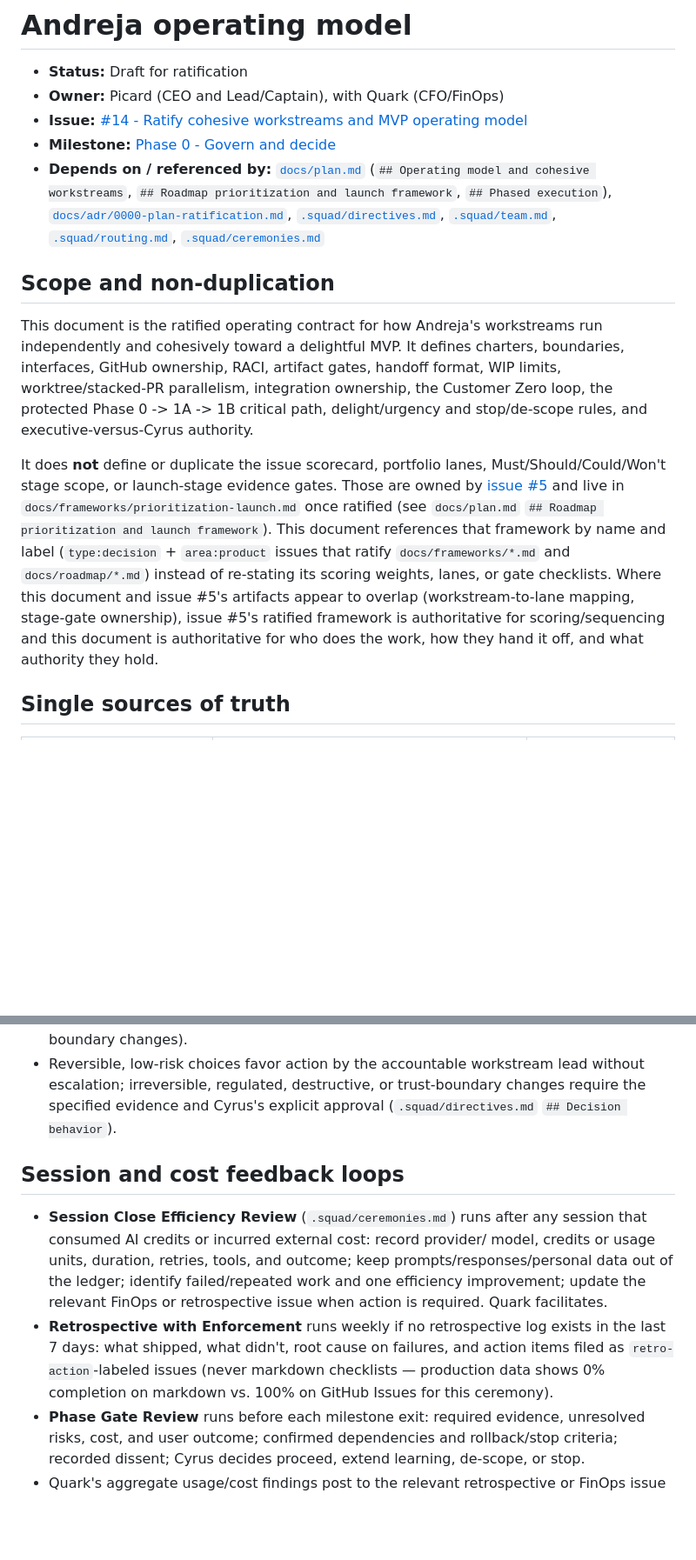
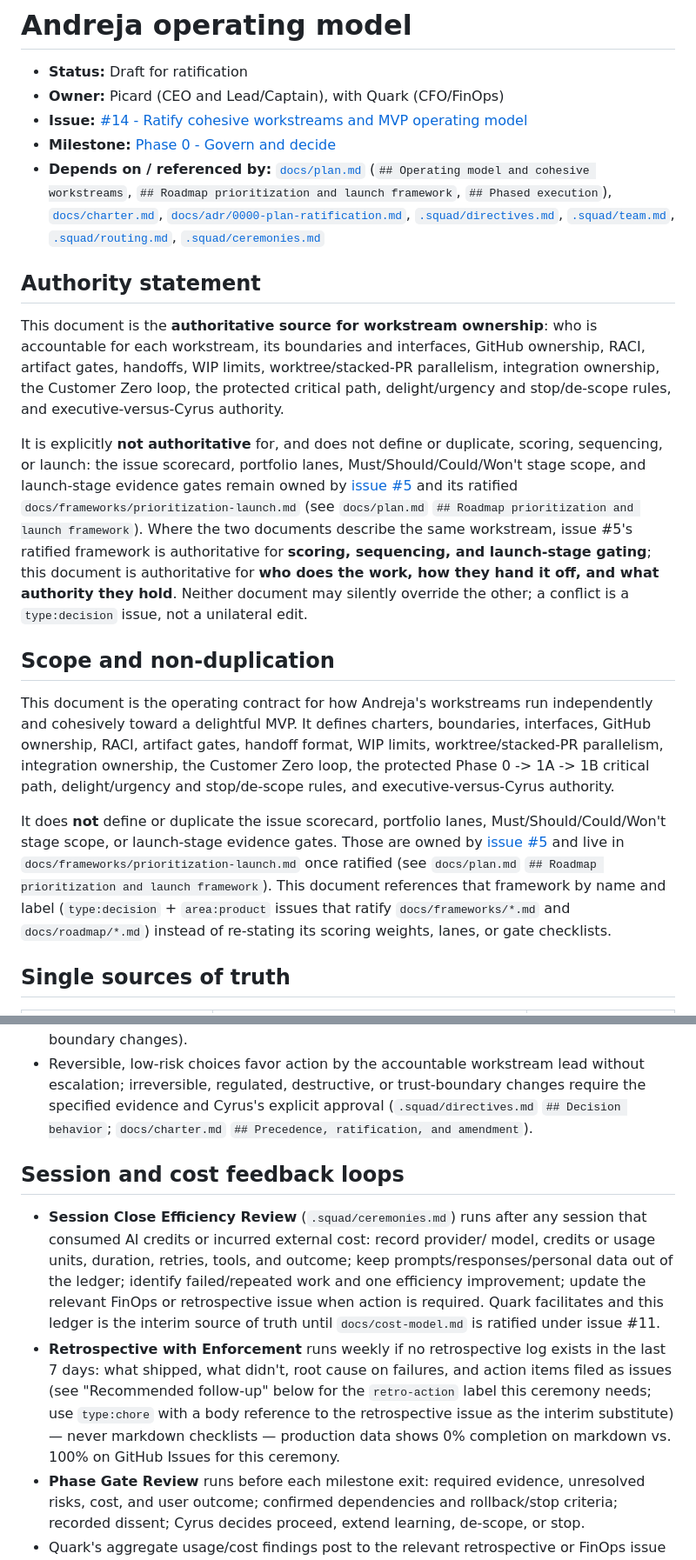
Before and after one commit to Jamula/Andreja, a Markdown page: docs/operating-model.md, 2 parts joined by grey strips. Shown at 87% size. Rendered like a GitHub page; blank space fills up the shorter version.

```diff
--- a/docs/operating-model.md
+++ b/docs/operating-model.md
@@ -6,13 +6,33 @@
 - **Milestone:** [Phase 0 - Govern and decide](https://github.com/cyrusjamula/Andreja/milestone/1)
 - **Depends on / referenced by:** [`docs/plan.md`](plan.md) (`## Operating model and cohesive workstreams`,
   `## Roadmap prioritization and launch framework`, `## Phased execution`),
-  [`docs/adr/0000-plan-ratification.md`](adr/0000-plan-ratification.md),
+  [`docs/charter.md`](charter.md), [`docs/adr/0000-plan-ratification.md`](adr/0000-plan-ratification.md),
   [`.squad/directives.md`](../.squad/directives.md), [`.squad/team.md`](../.squad/team.md),
   [`.squad/routing.md`](../.squad/routing.md), [`.squad/ceremonies.md`](../.squad/ceremonies.md)
 
+## Authority statement
+
+This document is the **authoritative source for workstream ownership**: who is
+accountable for each workstream, its boundaries and interfaces, GitHub ownership,
+RACI, artifact gates, handoffs, WIP limits, worktree/stacked-PR parallelism,
+integration ownership, the Customer Zero loop, the protected critical path,
+delight/urgency and stop/de-scope rules, and executive-versus-Cyrus authority.
+
+It is explicitly **not authoritative** for, and does not define or duplicate,
+scoring, sequencing, or launch: the issue scorecard, portfolio lanes,
+Must/Should/Could/Won't stage scope, and launch-stage evidence gates remain owned
+by [issue #5](https://github.com/cyrusjamula/Andreja/issues/5) and its ratified
+`docs/frameworks/prioritization-launch.md` (see `docs/plan.md`
+`## Roadmap prioritization and launch framework`). Where the two documents
+describe the same workstream, issue #5's ratified framework is authoritative for
+**scoring, sequencing, and launch-stage gating**; this document is authoritative
+for **who does the work, how they hand it off, and what authority they hold**.
+Neither document may silently override the other; a conflict is a `type:decision`
+issue, not a unilateral edit.
+
 ## Scope and non-duplication
 
-This document is the ratified operating contract for how Andreja's workstreams run
+This document is the operating contract for how Andreja's workstreams run
 independently and cohesively toward a delightful MVP. It defines charters, boundaries,
 interfaces, GitHub ownership, RACI, artifact gates, handoff format, WIP limits,
 worktree/stacked-PR parallelism, integration ownership, the Customer Zero loop, the
@@ -26,11 +46,7 @@ by [issue #5](https://github.com/cyrusjamula/Andreja/issues/5) and live in
 `## Roadmap prioritization and launch framework`). This document references that
 framework by name and label (`type:decision` + `area:product` issues that ratify
 `docs/frameworks/*.md` and `docs/roadmap/*.md`) instead of re-stating its scoring
-weights, lanes, or gate checklists. Where this document and issue #5's artifacts
-appear to overlap (workstream-to-lane mapping, stage-gate ownership), issue #5's
-ratified framework is authoritative for scoring/sequencing and this document is
-authoritative for who does the work, how they hand it off, and what authority they
-hold.
+weights, lanes, or gate checklists.
 
 ## Single sources of truth
 
@@ -306,7 +342,8 @@ creating a second backlog; Scribe logs automatically and never blocks.
 - Reversible, low-risk choices favor action by the accountable workstream lead
   without escalation; irreversible, regulated, destructive, or trust-boundary
   changes require the specified evidence and Cyrus's explicit approval
-  (`.squad/directives.md` `## Decision behavior`).
+  (`.squad/directives.md` `## Decision behavior`; `docs/charter.md`
+  `## Precedence, ratification, and amendment`).
 
 ## Session and cost feedback loops
 
@@ -315,12 +352,16 @@ creating a second backlog; Scribe logs automatically and never blocks.
   model, credits or usage units, duration, retries, tools, and outcome; keep
   prompts/responses/personal data out of the ledger; identify failed/repeated
   work and one efficiency improvement; update the relevant FinOps or
-  retrospective issue when action is required. Quark facilitates.
+  retrospective issue when action is required. Quark facilitates and this
+  ledger is the interim source of truth until `docs/cost-model.md` is ratified
+  under issue #11.
 - **Retrospective with Enforcement** runs weekly if no retrospective log exists
   in the last 7 days: what shipped, what didn't, root cause on failures, and
-  action items filed as `retro-action`-labeled issues (never markdown
-  checklists — production data shows 0% completion on markdown vs. 100% on
-  GitHub Issues for this ceremony).
+  action items filed as issues (see "Recommended follow-up" below for the
+  `retro-action` label this ceremony needs; use `type:chore` with a body
+  reference to the retrospective issue as the interim substitute) — never
+  markdown checklists — production data shows 0% completion on markdown vs.
+  100% on GitHub Issues for this ceremony.
 - **Phase Gate Review** runs before each milestone exit: required evidence,
   unresolved risks, cost, and user outcome; confirmed dependencies and
   rollback/stop criteria; recorded dissent; Cyrus decides proceed, extend
```
Also changed, not shown: other parts of docs/operating-model.md (+65 -32 lines).
